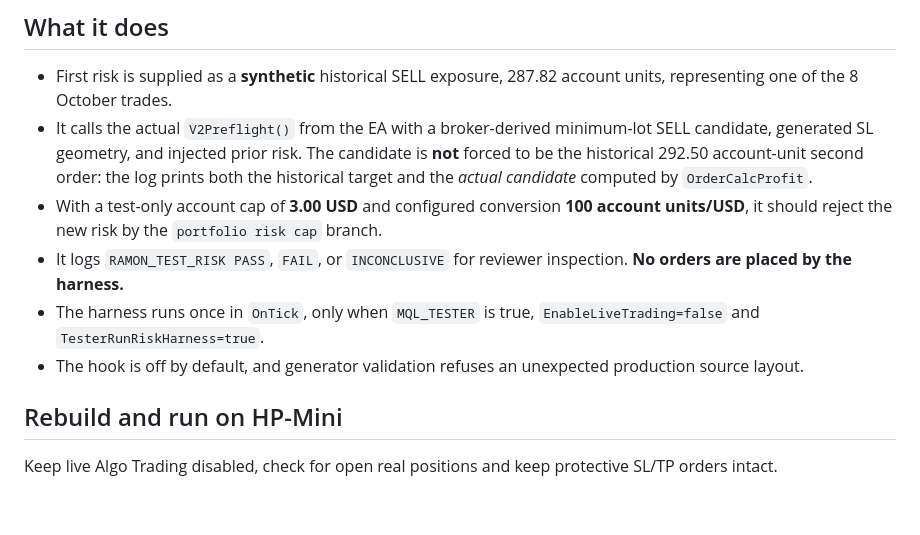
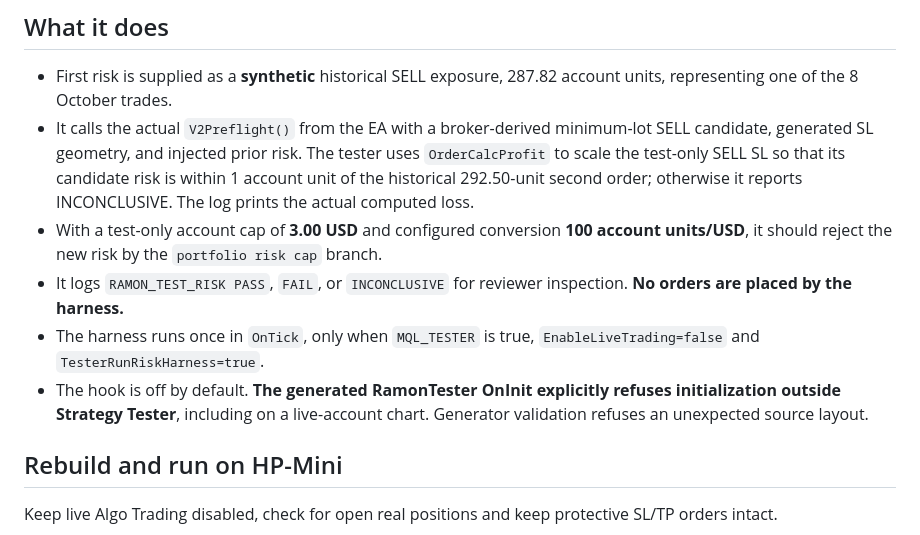
Before and after one commit to amiradmin/ramon-ai-trader, a Markdown page: docs/V2_TESTER_RISK_SCENARIO.md, the part around the change. GitHub-like rendering; blank space fills up the shorter version.

Commit message:
docs(tester): clarify broker-valued synthetic SELL scenario and live-chart hard prohibition

```diff
--- a/docs/V2_TESTER_RISK_SCENARIO.md
+++ b/docs/V2_TESTER_RISK_SCENARIO.md
@@ -10,9 +10,10 @@ and `Ramon.ex5` are not modified.
   287.82 account units, representing one of the 8 October trades.
 - It calls the actual `V2Preflight()` from the EA with a broker-derived
   minimum-lot SELL candidate, generated SL geometry, and injected prior
-  risk. The candidate is **not** forced to be the historical 292.50
-  account-unit second order: the log prints both the historical target
-  and the *actual candidate* computed by `OrderCalcProfit`.
+  risk. The tester uses `OrderCalcProfit` to scale the test-only SELL SL so
+  that its candidate risk is within 1 account unit of the historical
+  292.50-unit second order; otherwise it reports INCONCLUSIVE. The log
+  prints the actual computed loss.
 - With a test-only account cap of **3.00 USD** and configured conversion
   **100 account units/USD**, it should reject the new risk by the
   `portfolio risk cap` branch.
@@ -20,8 +21,9 @@ and `Ramon.ex5` are not modified.
   for reviewer inspection. **No orders are placed by the harness.**
 - The harness runs once in `OnTick`, only when `MQL_TESTER` is true,
   `EnableLiveTrading=false` and `TesterRunRiskHarness=true`.
-- The hook is off by default, and generator validation refuses an
-  unexpected production source layout.
+- The hook is off by default. **The generated RamonTester OnInit explicitly
+  refuses initialization outside Strategy Tester**, including on a
+  live-account chart. Generator validation refuses an unexpected source layout.
 
 ## Rebuild and run on HP-Mini
 
```
